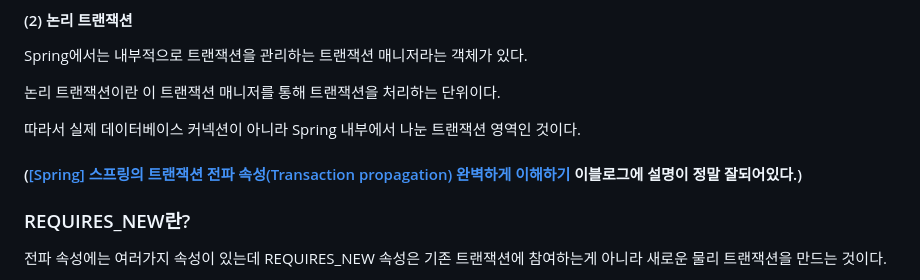
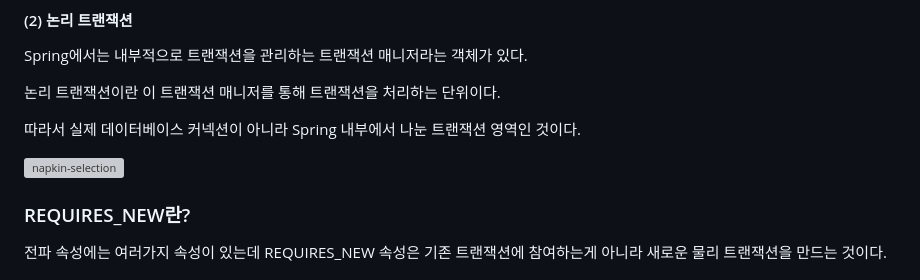
Before and after one commit to TeTedo/blog-code, a Markdown page: springboot-propagation-required-new/README.md, the part around one of its changes. GitHub-like rendering; grey boxes are pictures that could not be loaded.

Commit message:
requires_new 이미지 변경

```diff
--- a/springboot-propagation-required-new/README.md
+++ b/springboot-propagation-required-new/README.md
@@ -36,7 +36,7 @@ Spring에서는 내부적으로 트랜잭션을 관리하는 트랜잭션 매니
 
 따라서 실제 데이터베이스 커넥션이 아니라 Spring 내부에서 나눈 트랜잭션 영역인 것이다.
 
-#### ([[Spring] 스프링의 트랜잭션 전파 속성(Transaction propagation) 완벽하게 이해하기](https://mangkyu.tistory.com/269) 이블로그에 설명이 정말 잘되어있다.)
+![napkin-selection](https://github.com/user-attachments/assets/76dfc9d4-a432-4804-ac52-bfd11fbf0913)
 
 ### REQUIRES_NEW란?
 
```
Also changed, not shown: other parts of springboot-propagation-required-new/README.md (+6 -0 lines).
